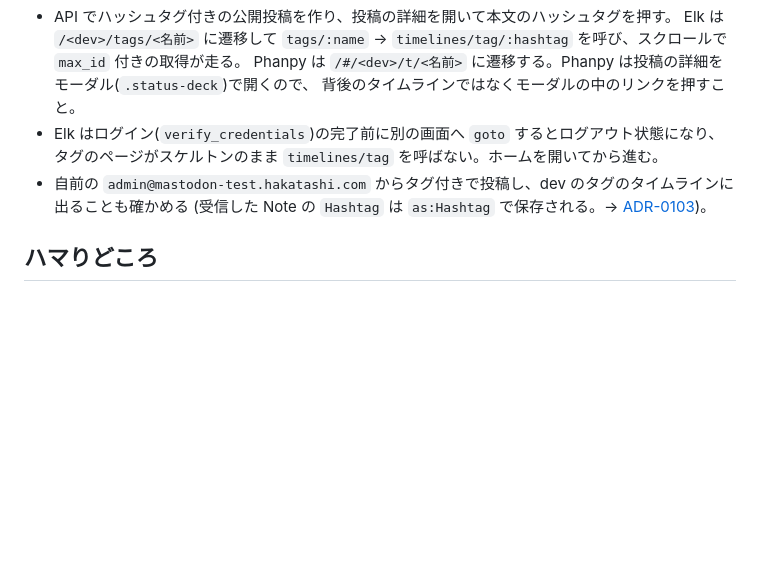
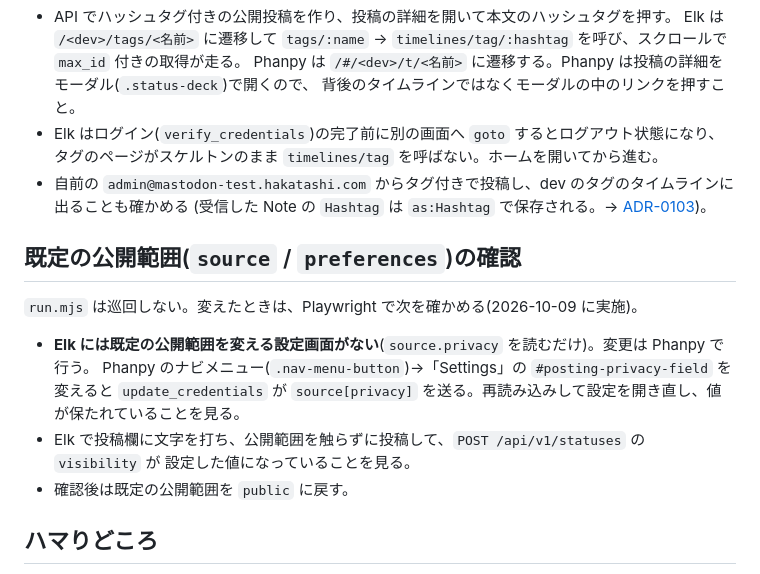
Before and after one commit to hakatashi/activitypub-firebase, a Markdown page: docs/runbooks/client-testing.md, the part around the change. GitHub-like rendering; blank space fills up the shorter version.

Commit message:
docs: 既定の公開範囲のクライアントでの確認手順を追記する
Co-Authored-By: Claude Opus 5.5 <noreply@anthropic.com>

```diff
--- a/docs/runbooks/client-testing.md
+++ b/docs/runbooks/client-testing.md
@@ -134,6 +134,17 @@ mastodon.social など Authorized Fetch のサーバーは署名付き GET が
 - 自前の `admin@mastodon-test.hakatashi.com` からタグ付きで投稿し、dev のタグのタイムラインに出ることも確かめる
   (受信した Note の `Hashtag` は `as:Hashtag` で保存される。→ [ADR-0103](../adr/0103-hashtag-timeline-and-search.md))。
 
+## 既定の公開範囲(`source` / `preferences`)の確認
+
+`run.mjs` は巡回しない。変えたときは、Playwright で次を確かめる(2026-10-09 に実施)。
+
+- **Elk には既定の公開範囲を変える設定画面がない**(`source.privacy` を読むだけ)。変更は Phanpy で行う。
+  Phanpy のナビメニュー(`.nav-menu-button`)→「Settings」の `#posting-privacy-field` を変えると
+  `update_credentials` が `source[privacy]` を送る。再読み込みして設定を開き直し、値が保たれていることを見る。
+- Elk で投稿欄に文字を打ち、公開範囲を触らずに投稿して、`POST /api/v1/statuses` の `visibility` が
+  設定した値になっていることを見る。
+- 確認後は既定の公開範囲を `public` に戻す。
+
 ## ハマりどころ
 
 - 自宅 LAN の DNS(NAS)は `hakatashi.com` をヘアピン DNS として持っている。Firebase Hosting を指すホスト名
```
